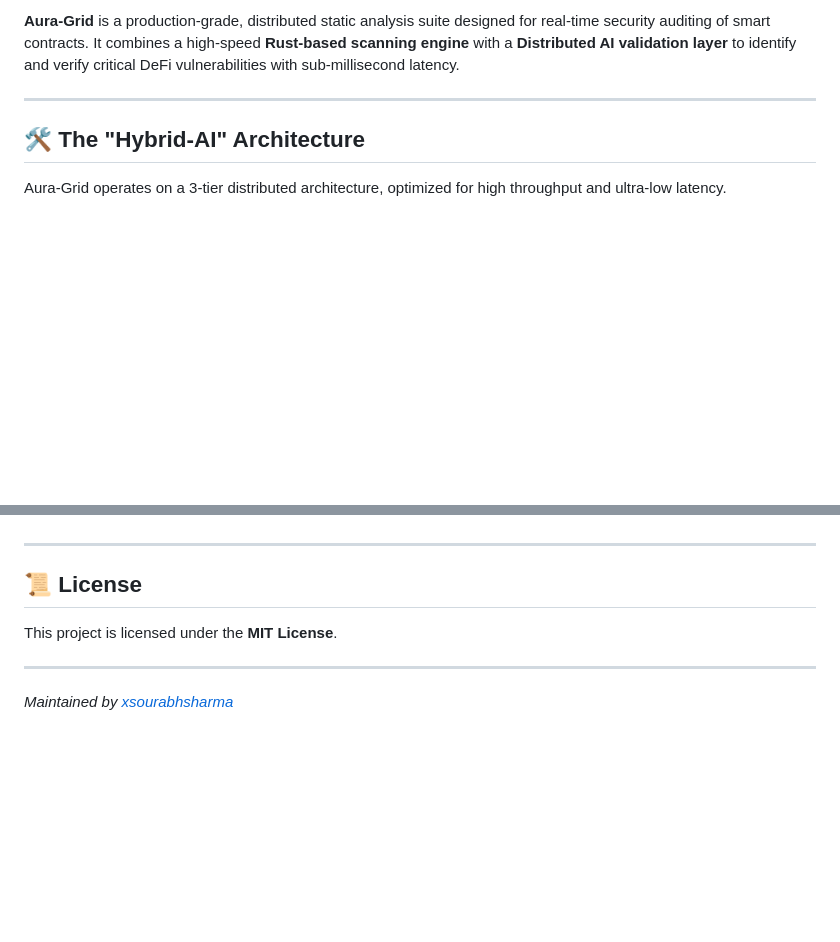
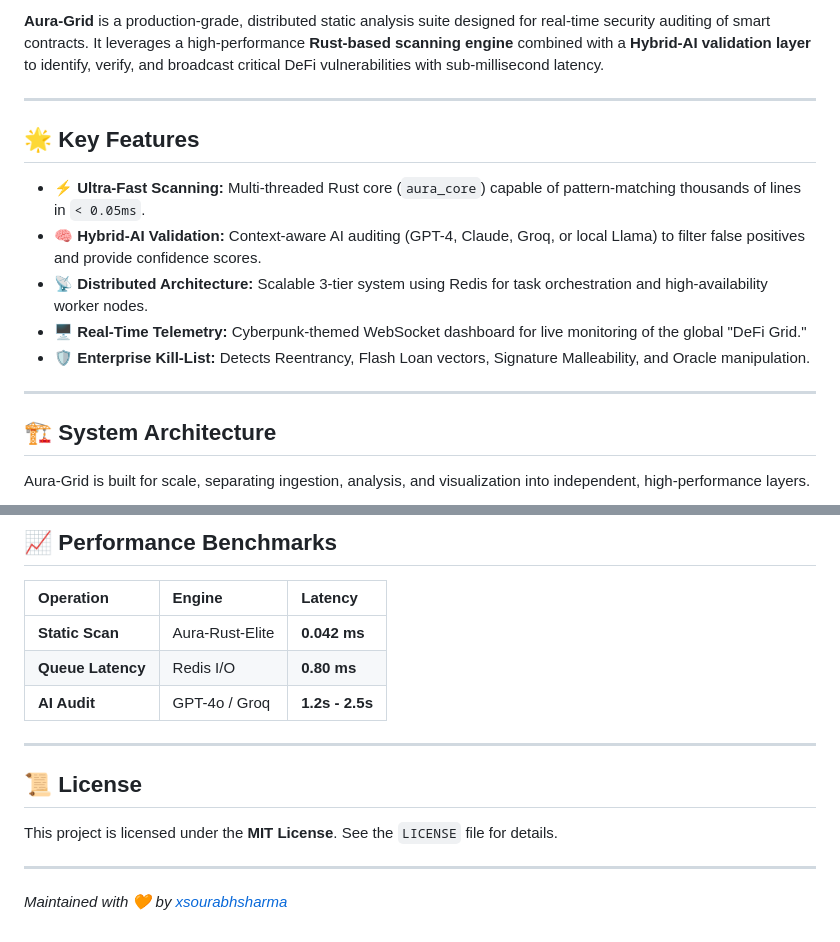
Before and after one commit to xsourabhsharma/aura-grid, a Markdown page: README.md, 2 parts joined by grey strips. GitHub-like rendering; blank space fills up the shorter version.

````diff
--- a/README.md
+++ b/README.md
@@ -10,11 +10,21 @@
 
-**Aura-Grid** is a production-grade, distributed static analysis suite designed for real-time security auditing of smart contracts. It combines a high-speed **Rust-based scanning engine** with a **Distributed AI validation layer** to identify and verify critical DeFi vulnerabilities with sub-millisecond latency.
+**Aura-Grid** is a production-grade, distributed static analysis suite designed for real-time security auditing of smart contracts. It leverages a high-performance **Rust-based scanning engine** combined with a **Hybrid-AI validation layer** to identify, verify, and broadcast critical DeFi vulnerabilities with sub-millisecond latency.
 
 ---
 
-## 🛠️ The "Hybrid-AI" Architecture
+## 🌟 Key Features
 
-Aura-Grid operates on a 3-tier distributed architecture, optimized for high throughput and ultra-low latency.
+- **⚡ Ultra-Fast Scanning:** Multi-threaded Rust core (`aura_core`) capable of pattern-matching thousands of lines in `< 0.05ms`.
+- **🧠 Hybrid-AI Validation:** Context-aware AI auditing (GPT-4, Claude, Groq, or local Llama) to filter false positives and provide confidence scores.
+- **📡 Distributed Architecture:** Scalable 3-tier system using Redis for task orchestration and high-availability worker nodes.
+- **🖥️ Real-Time Telemetry:** Cyberpunk-themed WebSocket dashboard for live monitoring of the global "DeFi Grid."
+- **🛡️ Enterprise Kill-List:** Detects Reentrancy, Flash Loan vectors, Signature Malleability, and Oracle manipulation.
+
+---
+
+## 🏗️ System Architecture
+
+Aura-Grid is built for scale, separating ingestion, analysis, and visualization into independent, high-performance layers.
 
 ```mermaid
 graph TD
@@ -81,8 +125,15 @@ This sends a sample reentrancy vulnerability to the grid. Watch your dashboard f
+## 📈 Performance Benchmarks
+
+| Operation | Engine | Latency |
+| :--- | :--- | :--- |
+| **Static Scan** | Aura-Rust-Elite | **0.042 ms** |
+| **Queue Latency** | Redis I/O | **0.80 ms** |
+| **AI Audit** | GPT-4o / Groq | **1.2s - 2.5s** |
 
 ---
 
 ## 📜 License
-This project is licensed under the **MIT License**.
+This project is licensed under the **MIT License**. See the `LICENSE` file for details.
 
 ---
-*Maintained by [xsourabhsharma](https://github.com/xsourabhsharma)*
+*Maintained with 🧡 by [xsourabhsharma](https://github.com/xsourabhsharma)*
````
Also changed, not shown: other parts of README.md (+80 -46 lines).
